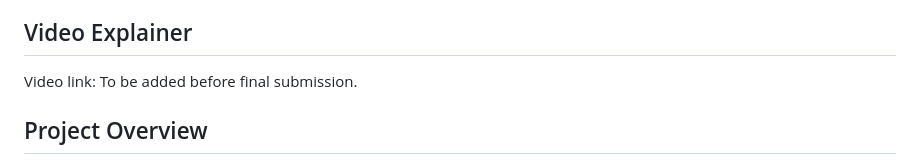
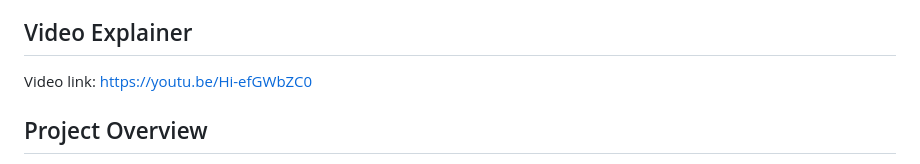
Before and after one commit to ashman1019/ICT171-Cloud-Server-Project, a Markdown page: README.md, the part around the change. Rendered like a GitHub page.

Commit message:
Added video explainer link

```diff
--- a/README.md
+++ b/README.md
@@ -26,7 +26,7 @@ License: MIT License
 
 ## Video Explainer
 
-Video link: To be added before final submission.
+Video link: https://youtu.be/Hi-efGWbZC0
 
 ## Project Overview
 
```
